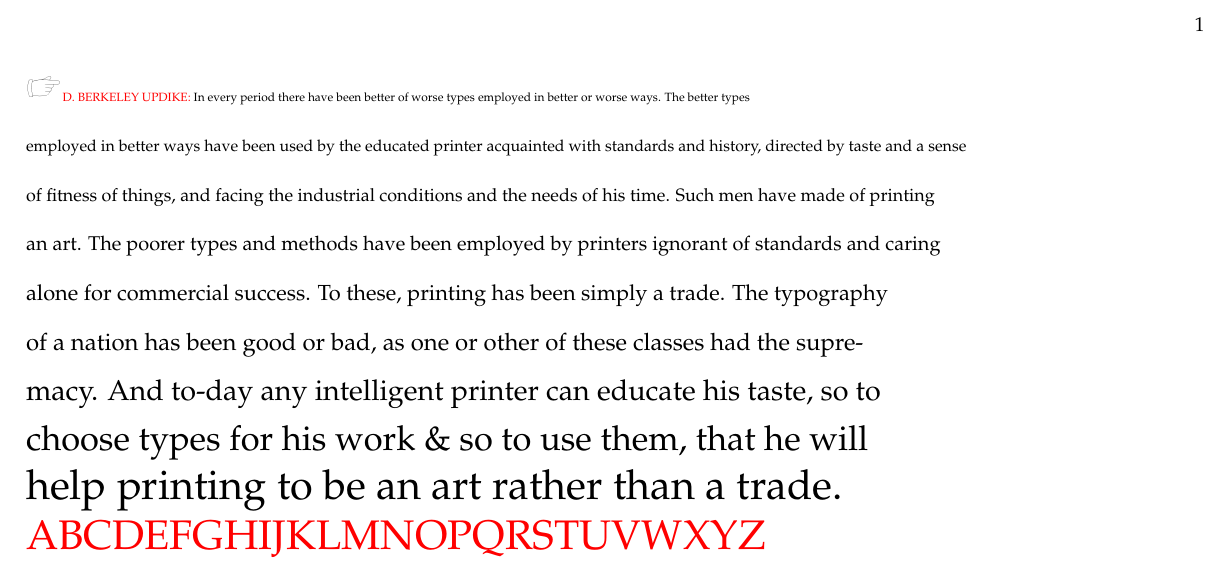
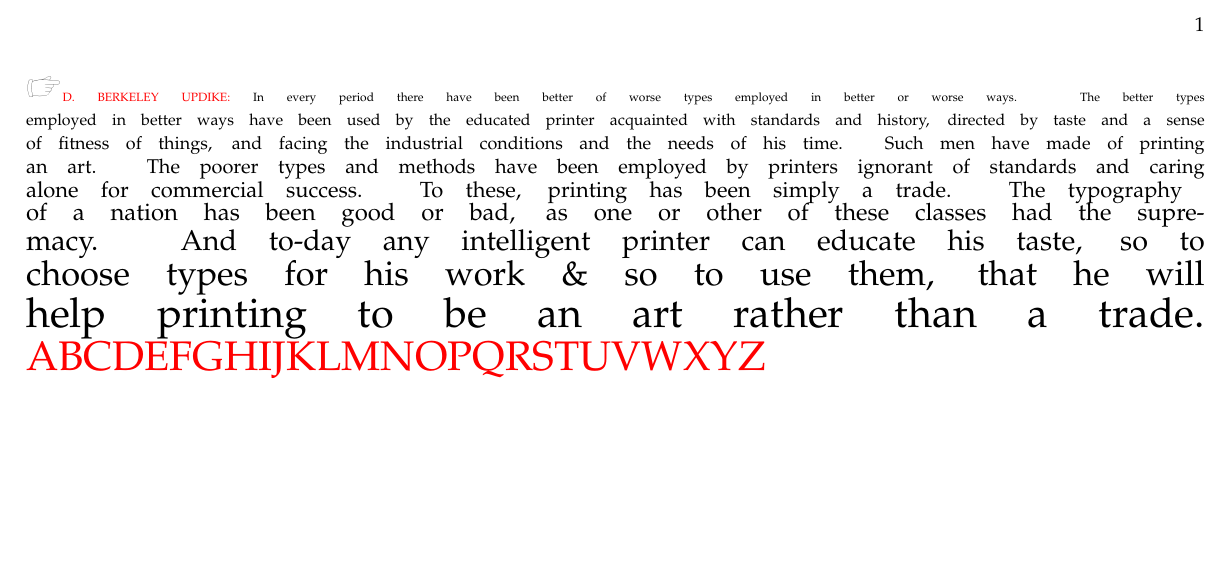
Before and after one commit to cacology/zapflayouts, a LaTeX book (96/96.tex): part of the page, cut so that both start at the same text, the shorter picture padded with empty space. Compiled offline with pdfLaTeX.

Commit message:
twiddling lines for spacing

```diff
--- a/96/96.tex
+++ b/96/96.tex
@@ -3,32 +3,40 @@
 \usepackage{xcolor}
 \usepackage[a4paper,landscape]{geometry}
 \usepackage{dingbat}
+\usepackage{anyfontsize}
 
 \begin{document}
-\noindent \normalsize \rightpointright
-\tiny \textcolor{red}{\MakeUppercase{D. Berkeley
-    Updike:}} In every period there have been better of worse types
-employed in better or worse ways. The
-better types \\
-\footnotesize employed in better ways have been used by the educated printer
-acquainted with standards and history, directed by taste and a
-sense \\
-\small of fitness of things, and facing the industrial conditions
-and
-the needs of his time. Such men have made of printing \\
-\normalsize an art. The poorer types and methods have been employed by
-printers
-ignorant of standards and caring \\
-\large alone for commercial success. To these, printing has been
-simply a
-trade. The typography \\
-\Large of a nation has been good or bad, as one or other of these
-classes had
-the supre-\\
-\LARGE macy. And to-day any intelligent printer can educate his
-taste, so to \\
-\huge choose types for his work \& so to use them, that he will \\
-\Huge help printing to be an art rather than a
-trade. \\
-\textcolor{red}{ABCDEFGHIJKLMNOPQRSTUVWXYZ}
+\setlength{\parfillskip}{0pt}
+{\noindent \rightpointright \fontsize{6}{7}\selectfont
+  \textcolor{red}{\MakeUppercase{D. Berkeley Updike:}} In every period
+  there have been better of worse types employed in better or worse
+  ways. The better types}
+
+{\noindent\fontsize{8}{9}\selectfont employed in better ways have been used
+  by the educated printer acquainted with standards and history,
+  directed by taste and a sense}
+
+{\noindent \small of fitness of things, and facing the
+  industrial conditions and the needs of his time. Such men have made
+  of printing}
+
+{\noindent \normalsize an art. The poorer types and methods
+  have been employed by printers ignorant of standards and caring}
+
+{\noindent \fontsize{11}{16}\selectfont alone for commercial
+  success. To these, printing has been simply a trade. The typography
+  }
+
+{\noindent \fontsize{12}{18}\selectfont of a nation has been good or bad, as one or
+  other of these classes had the supre-}
+
+{\noindent \LARGE macy. And to-day any intelligent printer can educate his
+taste, so to}
+
+{\noindent \huge choose types for his work \& so to use them, that he will}
+
+{\noindent \Huge help printing to be an art rather than a
+trade.}
+
+{\noindent \Huge \textcolor{red}{ABCDEFGHIJKLMNOPQRSTUVWXYZ}}
 \end{document}
```
Also changed, not shown: 96/96.pdf (added).
